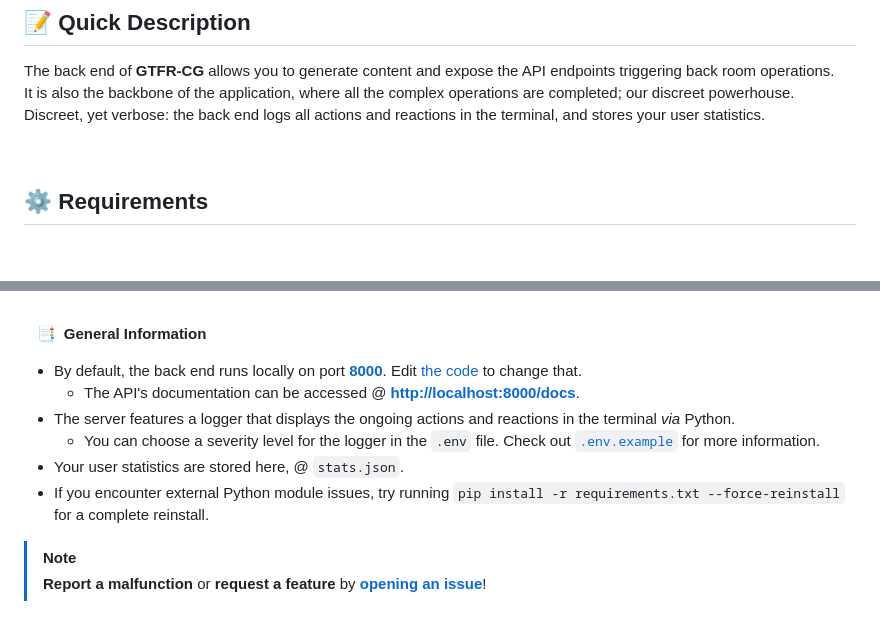
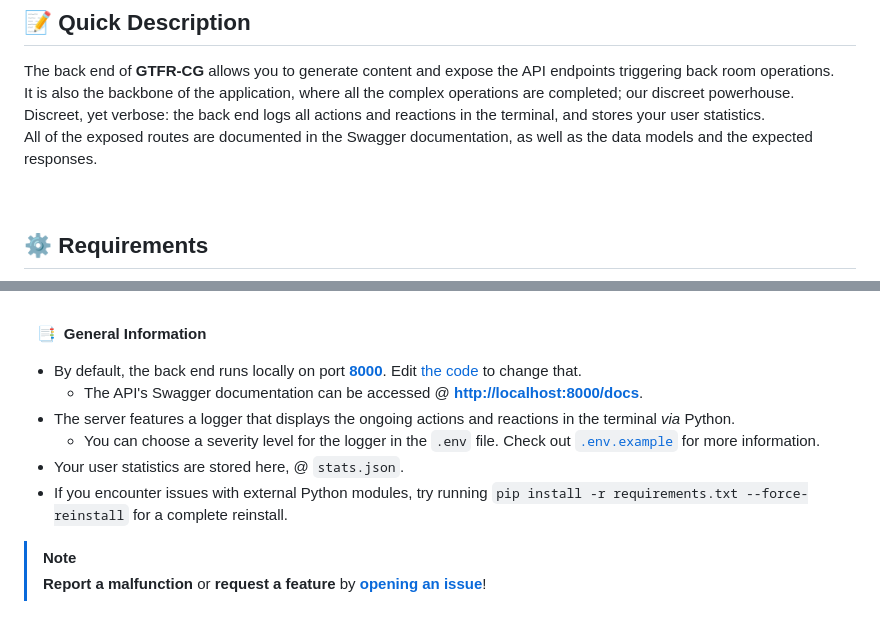
Before and after one commit to Thomas-Fernandes/GTFR-CG, a Markdown page: server/README.md, 2 parts joined by grey strips. Rendered like a GitHub page; blank space fills up the shorter version.

```diff
--- a/server/README.md
+++ b/server/README.md
@@ -23,6 +27,7 @@
 The back end of **GTFR-CG** allows you to generate content and expose the API endpoints triggering back room operations.
 It is also the backbone of the application, where all the complex operations are completed; our discreet powerhouse.
 Discreet, yet verbose: the back end logs all actions and reactions in the terminal, and stores your user statistics.
+All of the exposed routes are documented in the Swagger documentation, as well as the data models and the expected responses.
 
 &#xa0;
 
@@ -64,11 +69,11 @@ python launcher.py # will launch the back end of the application
 &nbsp;&nbsp; :bookmark_tabs:&nbsp; **General Information**
 
 - By default, the back end runs locally on port [**8000**](http://localhost:8000). Edit [the code](./src/app.py) to change that.
-  - The API's documentation can be accessed @ [**http://localhost:8000/docs**](http://localhost:8000/docs).
+  - The API's Swagger documentation can be accessed @ [**http://localhost:8000/docs**](http://localhost:8000/docs).
 - The server features a logger that displays the ongoing actions and reactions in the terminal *via* Python.
   - You can choose a severity level for the logger in the `.env` file. Check out [`.env.example`](./.env.example) for more information.
 - Your user statistics are stored here, @ `stats.json`.
-- If you encounter external Python module issues, try running `pip install -r requirements.txt --force-reinstall` for a complete reinstall.
+- If you encounter issues with external Python modules, try running `pip install -r requirements.txt --force-reinstall` for a complete reinstall.
 
 > [!NOTE]
 > **Report a malfunction** or **request a feature** by [**opening an issue**](https://github.com/Thomas-Fernandes/GTFR/issues)!
```
Also changed, not shown: other parts of server/README.md (+4 -0 lines), README.md (+30 -69 lines).
